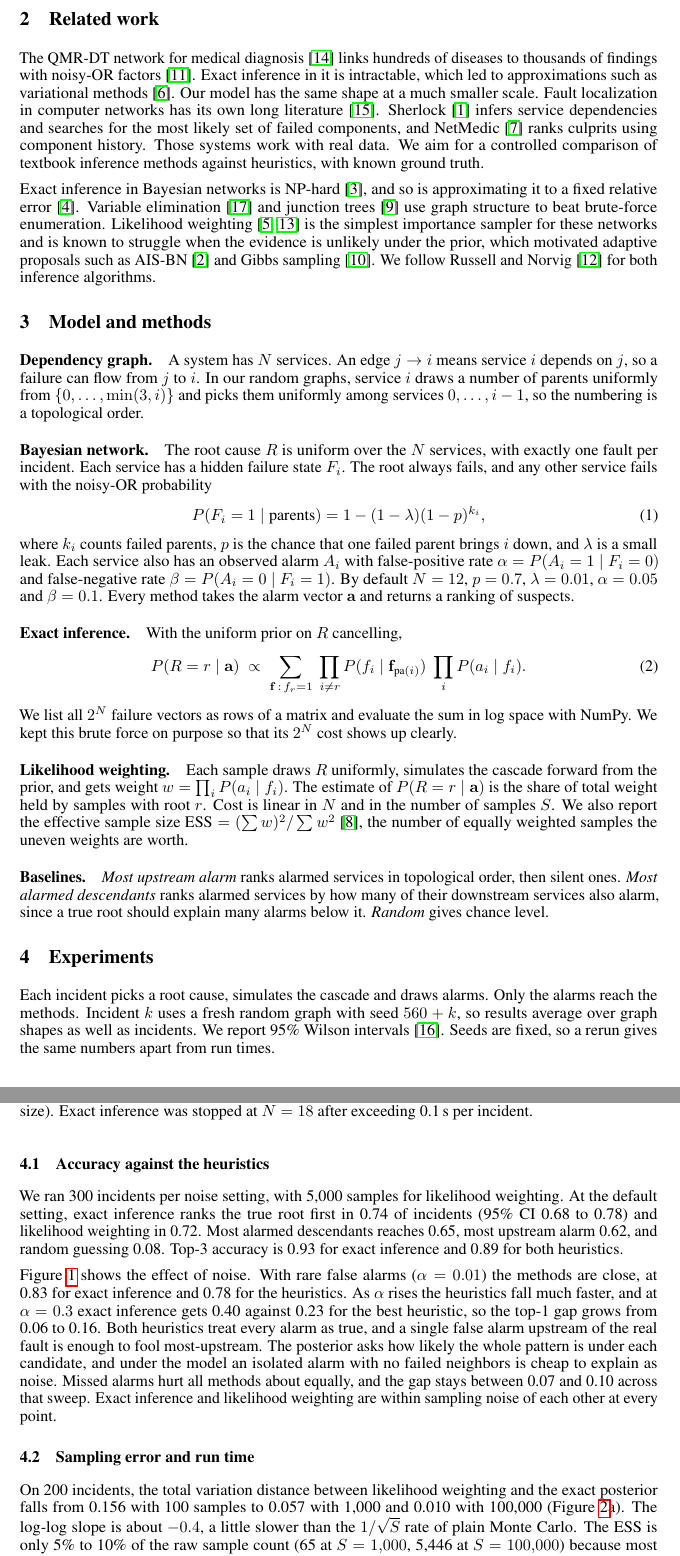
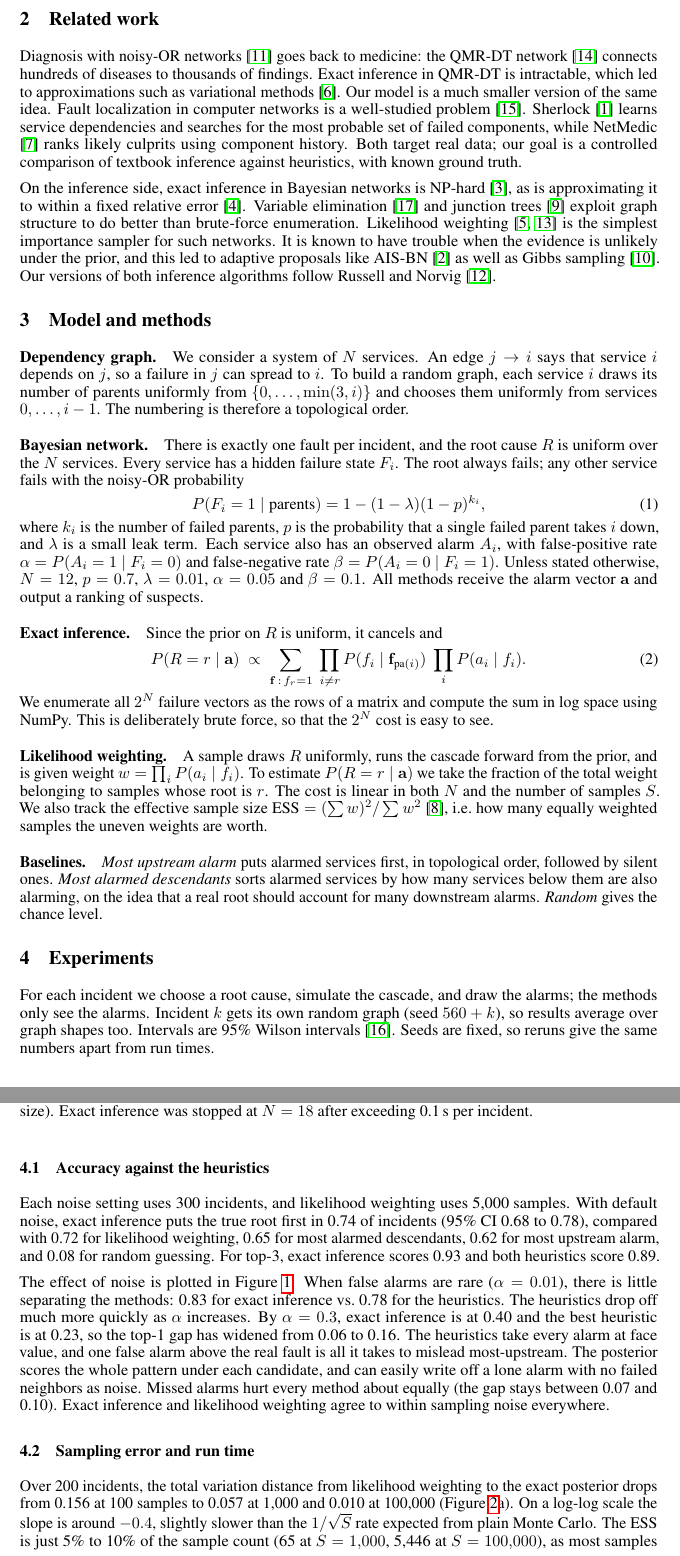
Before and after one commit to dipendrak/incident-detective, a LaTeX paper (paper/paper.tex): two parts of pages 2 and 3 of 5, joined at a grey line, cut so that both start at the same text. Compiled offline with pdfLaTeX.

Commit message:
updated paper

```diff
--- a/paper/paper.tex
+++ b/paper/paper.tex
@@ -87,86 +85,87 @@ paper.\footnote{\url{https://github.com/dipendrak/incident-detective}}
 
 \section{Related work}
 
-The QMR-DT network for medical diagnosis \citep{shwe1991qmr} links hundreds of
-diseases to thousands of findings with noisy-OR factors
-\citep{pearl1988probabilistic}. Exact inference in it is intractable, which led
+Diagnosis with noisy-OR networks \citep{pearl1988probabilistic} goes back to
+medicine: the QMR-DT network \citep{shwe1991qmr} connects hundreds of diseases
+to thousands of findings. Exact inference in QMR-DT is intractable, which led
 to approximations such as variational methods \citep{jaakkola1999qmr}. Our
-model has the same shape at a much smaller scale. Fault localization in
-computer networks has its own long literature \citep{steinder2004survey}.
-Sherlock \citep{bahl2007sherlock} infers service dependencies and searches for
-the most likely set of failed components, and NetMedic
-\citep{kandula2009netmedic} ranks culprits using component history. Those
-systems work with real data. We aim for a controlled comparison of textbook
-inference methods against heuristics, with known ground truth.
+model is a much smaller version of the same idea. Fault localization in
+computer networks is a well-studied problem \citep{steinder2004survey}. Sherlock
+\citep{bahl2007sherlock} learns service dependencies and searches for the most
+probable set of failed components, while NetMedic \citep{kandula2009netmedic}
+ranks likely culprits using component history. Both target real data; our goal
+is a controlled comparison of textbook inference against heuristics, with known
+ground truth.
 
-Exact inference in Bayesian networks is NP-hard \citep{cooper1990complexity},
-and so is approximating it to a fixed relative error
-\citep{dagum1993approximating}. Variable elimination \citep{zhang1994simple}
-and junction trees \citep{lauritzen1988local} use graph structure to beat
-brute-force enumeration. Likelihood weighting
+On the inference side, exact inference in Bayesian networks is NP-hard
+\citep{cooper1990complexity}, as is approximating it to within a fixed relative
+error \citep{dagum1993approximating}. Variable elimination
+\citep{zhang1994simple} and junction trees \citep{lauritzen1988local} exploit
+graph structure to do better than brute-force enumeration. Likelihood weighting
 \citep{fung1990weighing,shachter1990simulation} is the simplest importance
-sampler for these networks and is known to struggle when the evidence is
-unlikely under the prior, which motivated adaptive proposals such as AIS-BN
-\citep{cheng2000aisbn} and Gibbs sampling \citep{pearl1987evidential}. We
-follow \citet{russell2020aima} for both inference algorithms.
+sampler for such networks. It is known to have trouble when the evidence is
+unlikely under the prior, and this led to adaptive proposals like AIS-BN
+\citep{cheng2000aisbn} as well as Gibbs sampling \citep{pearl1987evidential}.
+Our versions of both inference algorithms follow \citet{russell2020aima}.
 
 \section{Model and methods}
 
 \paragraph{Dependency graph.}
-A system has $N$ services. An edge $j \to i$ means service $i$ depends on $j$,
-so a failure can flow from $j$ to $i$. In our random graphs, service $i$ draws
-a number of parents uniformly from $\{0,\dots,\min(3,i)\}$ and picks them
-uniformly among services $0,\dots,i-1$, so the numbering is a topological
-order.
+We consider a system of $N$ services. An edge $j \to i$ says that service $i$
+depends on $j$, so a failure in $j$ can spread to $i$. To build a random graph,
+each service $i$ draws its number of parents uniformly from
+$\{0,\dots,\min(3,i)\}$ and chooses them uniformly from services
+$0,\dots,i-1$. The numbering is therefore a topological order.
 
 \paragraph{Bayesian network.}
-The root cause $R$ is uniform over the $N$ services, with exactly one fault
-per incident. Each service has a hidden failure state $F_i$. The root always
-fails, and any other service fails with the noisy-OR probability
+There is exactly one fault per incident, and the root cause $R$ is uniform over
+the $N$ services. Every service has a hidden failure state $F_i$. The root
+always fails; any other service fails with the noisy-OR probability
 \begin{equation}
   P(F_i = 1 \mid \text{parents}) = 1 - (1-\lambda)(1-p)^{k_i},
 \end{equation}
-where $k_i$ counts failed parents, $p$ is the chance that one failed parent
-brings $i$ down, and $\lambda$ is a small leak. Each service also has an
-observed alarm $A_i$ with false-positive rate
+where $k_i$ is the number of failed parents, $p$ is the probability that a
+single failed parent takes $i$ down, and $\lambda$ is a small leak term. Each
+service also has an observed alarm $A_i$, with false-positive rate
 $\alpha = P(A_i = 1 \mid F_i = 0)$ and false-negative rate
-$\beta = P(A_i = 0 \mid F_i = 1)$. By default $N = 12$, $p = 0.7$,
-$\lambda = 0.01$, $\alpha = 0.05$ and $\beta = 0.1$. Every method takes the
-alarm vector $\mathbf{a}$ and returns a ranking of suspects.
+$\beta = P(A_i = 0 \mid F_i = 1)$. Unless stated otherwise, $N = 12$,
+$p = 0.7$, $\lambda = 0.01$, $\alpha = 0.05$ and $\beta = 0.1$. All methods
+receive the alarm vector $\mathbf{a}$ and output a ranking of suspects.
 
 \paragraph{Exact inference.}
-With the uniform prior on $R$ cancelling,
+Since the prior on $R$ is uniform, it cancels and
 \begin{equation}
   P(R = r \mid \mathbf{a}) \;\propto\; \sum_{\mathbf{f}\,:\,f_r = 1}\;
   \prod_{i \neq r} P(f_i \mid \mathbf{f}_{\text{pa}(i)})\;
   \prod_{i} P(a_i \mid f_i).
 \end{equation}
-We list all $2^N$ failure vectors as rows of a matrix and evaluate the sum in
-log space with NumPy. We kept this brute force on purpose so that its $2^N$
-cost shows up clearly.
+We enumerate all $2^N$ failure vectors as the rows of a matrix and compute the
+sum in log space using NumPy. This is deliberately brute force, so that the
+$2^N$ cost is easy to see.
 
 \paragraph{Likelihood weighting.}
-Each sample draws $R$ uniformly, simulates the cascade forward from the prior,
-and gets weight $w = \prod_i P(a_i \mid f_i)$. The estimate of
-$P(R = r \mid \mathbf{a})$ is the share of total weight held by samples with
-root $r$. Cost is linear in $N$ and in the number of samples $S$. We also
-report the effective sample size $\text{ESS} = (\sum w)^2 / \sum w^2$
-\citep{kong1992note}, the number of equally weighted samples the uneven
-weights are worth.
+A sample draws $R$ uniformly, runs the cascade forward from the prior, and is
+given weight $w = \prod_i P(a_i \mid f_i)$. To estimate
+$P(R = r \mid \mathbf{a})$ we take the fraction of the total weight belonging
+to samples whose root is $r$. The cost is linear in both $N$ and the number of
+samples $S$. We also track the effective sample size
+$\text{ESS} = (\sum w)^2 / \sum w^2$ \citep{kong1992note}, i.e.\ how many
+equally weighted samples the uneven weights are worth.
 
 \paragraph{Baselines.}
-\emph{Most upstream alarm} ranks alarmed services in topological order, then
-silent ones. \emph{Most alarmed descendants} ranks alarmed services by how many
-of their downstream services also alarm, since a true root should explain many
-alarms below it. \emph{Random} gives chance level.
+\emph{Most upstream alarm} puts alarmed services first, in topological order,
+followed by silent ones. \emph{Most alarmed descendants} sorts alarmed services
+by how many services below them are also alarming, on the idea that a real
+root should account for many downstream alarms. \emph{Random} gives the chance
+level.
 
 \section{Experiments}
 
-Each incident picks a root cause, simulates the cascade and draws alarms. Only
-the alarms reach the methods. Incident $k$ uses a fresh random graph with seed
-$560 + k$, so results average over graph shapes as well as incidents. We report
-95\% Wilson intervals \citep{wilson1927probable}. Seeds are fixed, so a rerun
-gives the same numbers apart from run times.
+For each incident we choose a root cause, simulate the cascade, and draw the
+alarms; the methods only see the alarms. Incident $k$ gets its own random graph
+(seed $560 + k$), so results average over graph shapes too. Intervals are 95\%
+Wilson intervals \citep{wilson1927probable}. Seeds are fixed, so reruns give
+the same numbers apart from run times.
 
 \begin{figure}[t]
   \centering
@@ -179,24 +178,24 @@ gives the same numbers apart from run times.
 
 \subsection{Accuracy against the heuristics}
 
-We ran 300 incidents per noise setting, with 5,000 samples for likelihood
-weighting. At the default setting, exact inference ranks the true root first
-in 0.74 of incidents (95\% CI 0.68 to 0.78) and likelihood weighting in 0.72.
-Most alarmed descendants reaches 0.65, most upstream alarm 0.62, and random
-guessing 0.08. Top-3 accuracy is 0.93 for exact inference and 0.89 for both
-heuristics.
+Each noise setting uses 300 incidents, and likelihood weighting uses 5,000
+samples. With default noise, exact inference puts the true root first in 0.74
+of incidents (95\% CI 0.68 to 0.78), compared with 0.72 for likelihood
+weighting, 0.65 for most alarmed descendants, 0.62 for most upstream alarm,
+and 0.08 for random guessing. For top-3, exact inference scores 0.93 and both
+heuristics score 0.89.
 
-Figure~\ref{fig:accuracy} shows the effect of noise. With rare false alarms
-($\alpha = 0.01$) the methods are close, at 0.83 for exact inference and 0.78
-for the heuristics. As $\alpha$ rises the heuristics fall much faster, and at
-$\alpha = 0.3$ exact inference gets 0.40 against 0.23 for the best heuristic,
-so the top-1 gap grows from 0.06 to 0.16. Both heuristics treat every alarm as
-true, and a single false alarm upstream of the real fault is enough to fool
-most-upstream. The posterior asks how likely the whole pattern is under each
-candidate, and under the model an isolated alarm with no failed neighbors is
-cheap to explain as noise. Missed alarms hurt all methods about equally, and
-the gap stays between 0.07 and 0.10 across that sweep. Exact inference and
-likelihood weighting are within sampling noise of each other at every point.
+The effect of noise is plotted in Figure~\ref{fig:accuracy}. When false alarms
+are rare ($\alpha = 0.01$), there is little separating the methods: 0.83 for
+exact inference vs.\ 0.78 for the heuristics. The heuristics drop off much
+more quickly as $\alpha$ increases. By $\alpha = 0.3$, exact inference is at
+0.40 and the best heuristic is at 0.23, so the top-1 gap has widened from 0.06
+to 0.16. The heuristics take every alarm at face value, and one false alarm
+above the real fault is all it takes to mislead most-upstream. The posterior
+scores the whole pattern under each candidate, and can easily write off a lone
+alarm with no failed neighbors as noise. Missed alarms hurt every method about
+equally (the gap stays between 0.07 and 0.10). Exact inference and likelihood
+weighting agree to within sampling noise everywhere.
 
 \begin{figure}[t]
   \centering
@@ -210,10 +209,10 @@ likelihood weighting are within sampling noise of each other at every point.
 
 \subsection{Sampling error and run time}
 
-On 200 incidents, the total variation distance between likelihood weighting
-and the exact posterior falls from 0.156 with 100 samples to 0.057 with 1,000
-and 0.010 with 100,000 (Figure~\ref{fig:cost}a). The log-log slope is about
-$-0.4$, a little slower than the $1/\sqrt{S}$ rate of plain Monte Carlo. The
-ESS is only 5\% to 10\% of the raw sample count (65 at $S = 1{,}000$, 5,446 at
-$S = 100{,}000$) because most forward samples look nothing like the observed
-alarms. The top suspect matches the exact one in 0.91 of incidents at 1,000
+Over 200 incidents, the total variation distance from likelihood weighting to
+the exact posterior drops from 0.156 at 100 samples to 0.057 at 1,000 and
+0.010 at 100,000 (Figure~\ref{fig:cost}a). On a log-log scale the slope is
+around $-0.4$, slightly slower than the $1/\sqrt{S}$ rate expected from plain
+Monte Carlo. The ESS is just 5\% to 10\% of the sample count (65 at
+$S = 1{,}000$, 5,446 at $S = 100{,}000$), as most samples miss the alarms. At 1,000 samples, the top suspect agrees
+with the exact one in 0.91 of incidents, plateauing at about 0.93 to 0.94. Of
```
Also changed, not shown: README.md, paper/paper.pdf, paper/paper.tex (168 more changed lines).
